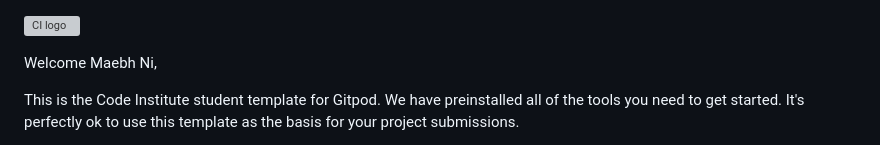
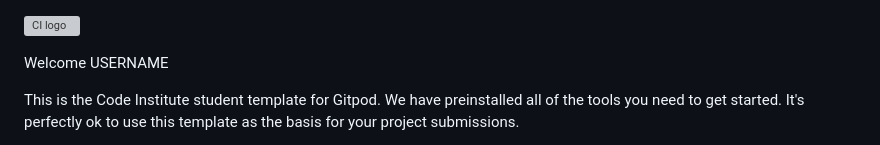
Before and after one commit to Gerbil1511/jsapps, a Markdown page: README.md, the part around the change. GitHub-like rendering; grey boxes are pictures that could not be loaded.

Commit message:
same as above, just hadn't been saved

```diff
--- a/README.md
+++ b/README.md
@@ -1,6 +1,6 @@
 ![CI logo](https://codeinstitute.s3.amazonaws.com/fullstack/ci_logo_small.png)
 
-Welcome Maebh Ni,
+Welcome USERNAME
 
 This is the Code Institute student template for Gitpod. We have preinstalled all of the tools you need to get started. It's perfectly ok to use this template as the basis for your project submissions.
 
```
